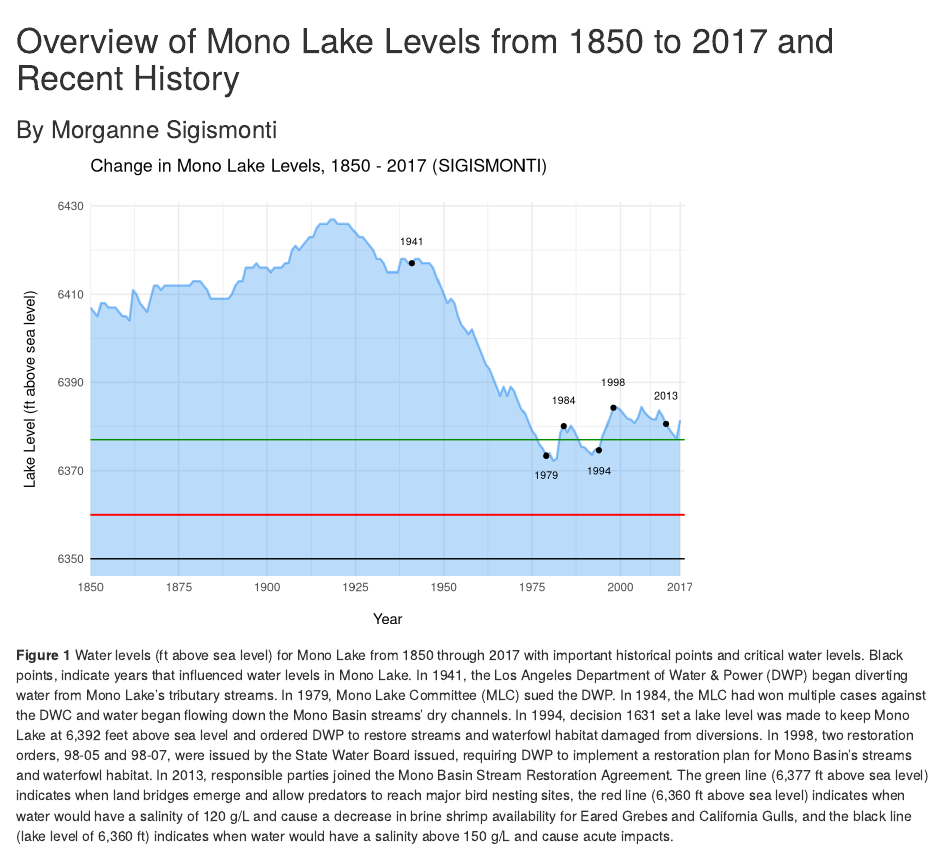
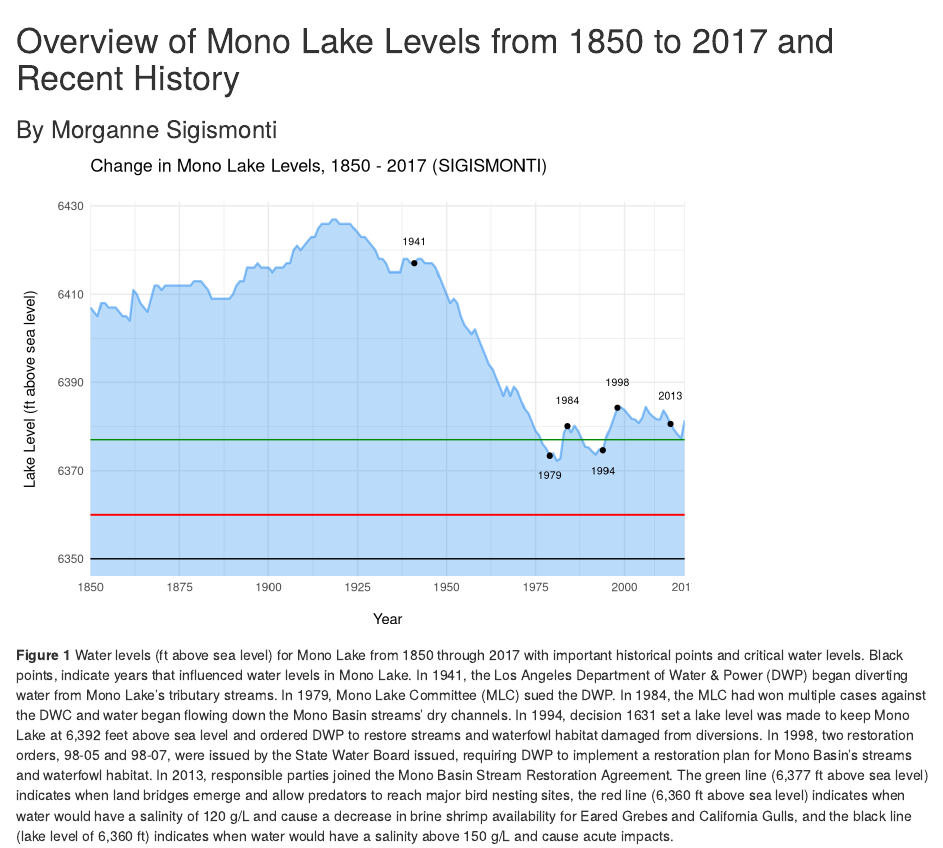
Before and after one commit to msigismonti/assignment6_morganne_sigismonti, an R Markdown document (src/a6_task4_morganne_sigismonti.Rmd): the page in a window 1100 px wide, from its top. Rendered offline with R 4.5, knitr and Pandoc, with nearby package versions; column names are cleaned by a stand-in for the janitor package.

Commit message:
Put in 2017 instead of 2018 for the graph after speaking with Allison in office hours

```diff
--- a/src/a6_task4_morganne_sigismonti.Rmd
+++ b/src/a6_task4_morganne_sigismonti.Rmd
@@ -33,7 +33,7 @@ mono_lake_clean <- read_csv(here("data", "mono_lake_annual_levels.csv"), skip =
 mono_lake_clean %>%
   ggplot(aes(x = year, y = lake_level, fill = lake_level)) +
   geom_line(size = .8, color = "dodgerblue2", alpha = .5) +
-  scale_x_continuous(limits = c(1850, 2018.3), # made sure I could see 2017 in the graph
+  scale_x_continuous(limits = c(1850, 2017), # made sure I could see 2017 in the graph
                      breaks = c(1850, 1875, 1900, 1925, 1950, 1975, 2000, 2017), #years I want the graph to display
                      expand = c(0, 0)) +
   geom_ribbon(aes(ymin = -Inf, ymax = lake_level),
```
Also changed, not shown: src/a6_task4_morganne_sigismonti.html.
